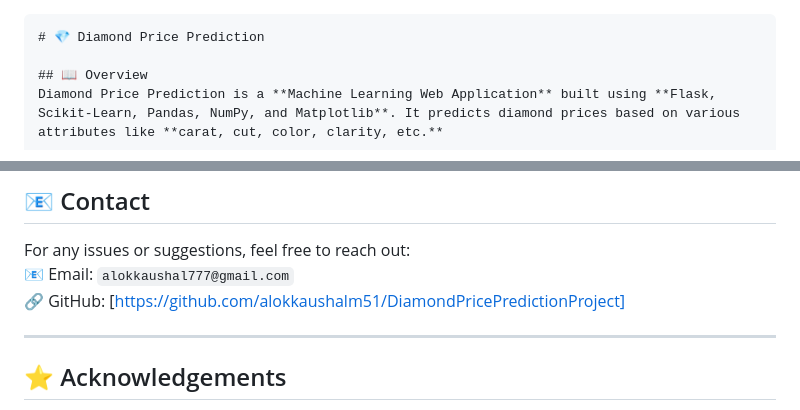
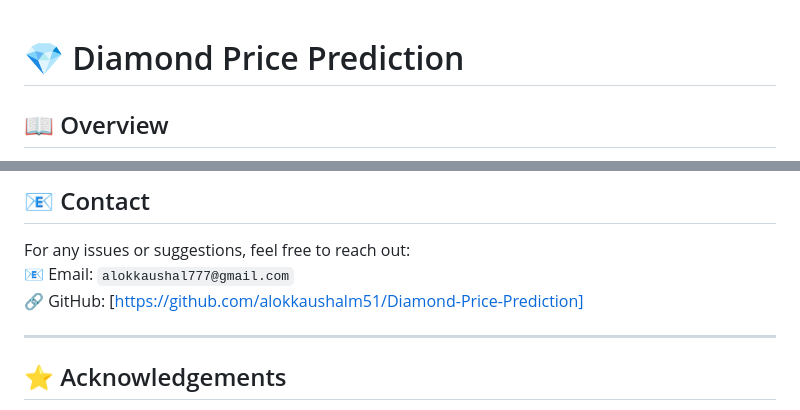
Before and after one commit to alokkaushalm51/Diamond-Price-Prediction, a Markdown page: README.md, 2 parts joined by grey strips. GitHub-like rendering.

````diff
--- a/README.md
+++ b/README.md
@@ -1,4 +1,3 @@
-```markdown
 # 💎 Diamond Price Prediction
 
 ## 📖 Overview
@@ -150,7 +149,7 @@ This project is open-source and available under the **MIT License**.
 ## 📧 Contact
 For any issues or suggestions, feel free to reach out:
 📧 Email: `alokkaushal777@gmail.com`
-🔗 GitHub: [https://github.com/alokkaushalm51/DiamondPricePredictionProject]
+🔗 GitHub: [https://github.com/alokkaushalm51/Diamond-Price-Prediction]
 
 ---
 
````
Also changed, not shown: other parts of README.md (+1 -1 lines).
